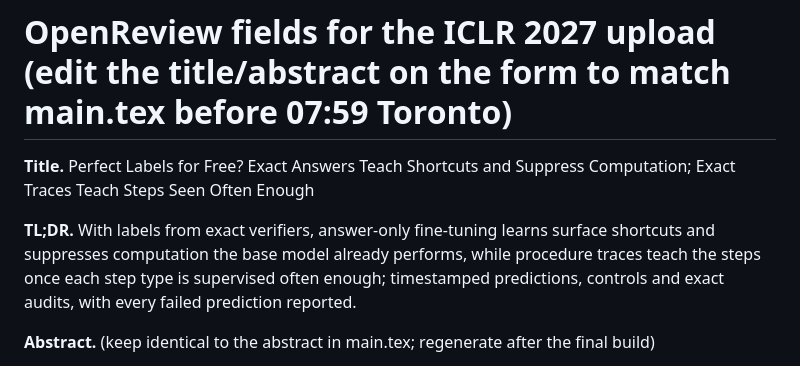
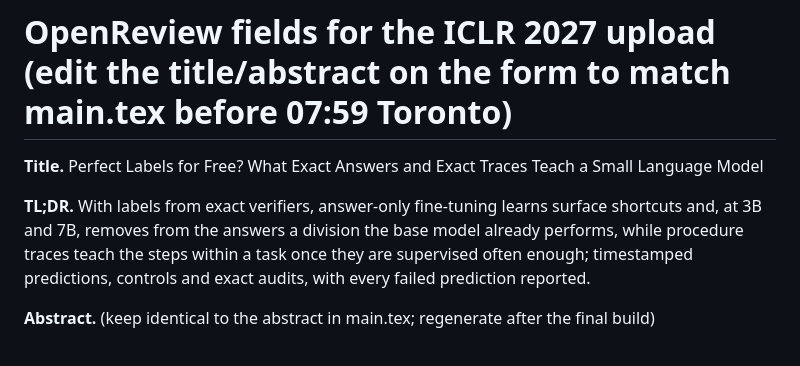
Before and after one commit to EliteAtlantico/exact-verifier-supervision, a Markdown page: paper/openreview_fields.md, the part around one of its changes. Drawn GitHub-style.

Commit message:
OpenReview fields: refreshed title, TL;DR and abstract
Co-Authored-By: Claude Fable 5.1 <noreply@anthropic.com>

```diff
--- a/paper/openreview_fields.md
+++ b/paper/openreview_fields.md
@@ -1,8 +1,8 @@
 # OpenReview fields for the ICLR 2027 upload (edit the title/abstract on the form to match main.tex before 07:59 Toronto)
 
-**Title.** Perfect Labels for Free? Exact Answers Teach Shortcuts and Suppress Computation; Exact Traces Teach Steps Seen Often Enough
+**Title.** Perfect Labels for Free? What Exact Answers and Exact Traces Teach a Small Language Model
 
-**TL;DR.** With labels from exact verifiers, answer-only fine-tuning learns surface shortcuts and suppresses computation the base model already performs, while procedure traces teach the steps once each step type is supervised often enough; timestamped predictions, controls and exact audits, with every failed prediction reported.
+**TL;DR.** With labels from exact verifiers, answer-only fine-tuning learns surface shortcuts and, at 3B and 7B, removes from the answers a division the base model already performs, while procedure traces teach the steps within a task once they are supervised often enough; timestamped predictions, controls and exact audits, with every failed prediction reported.
 
 **Abstract.** (keep identical to the abstract in main.tex; regenerate after the final build)
 
```
Also changed, not shown: other parts of paper/openreview_fields.md (+1 -1 lines).
